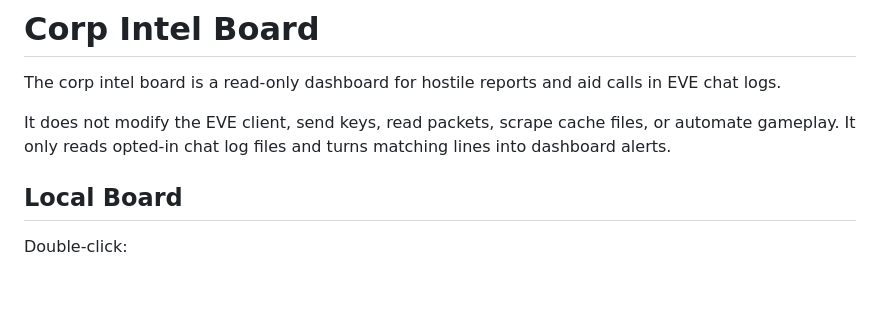
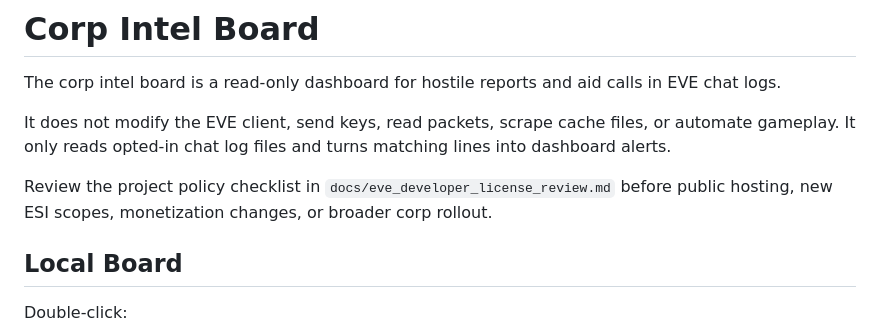
Before and after one commit to Harkkonan/eve-voice-pilot, a Markdown page: docs/corp_intel_board.md, the part around the change. GitHub-like rendering; blank space fills up the shorter version.

Commit message:
Document EVE developer license review

```diff
--- a/docs/corp_intel_board.md
+++ b/docs/corp_intel_board.md
@@ -3,6 +3,8 @@
 The corp intel board is a read-only dashboard for hostile reports and aid calls in EVE chat logs.
 
 It does not modify the EVE client, send keys, read packets, scrape cache files, or automate gameplay. It only reads opted-in chat log files and turns matching lines into dashboard alerts.
+
+Review the project policy checklist in `docs/eve_developer_license_review.md` before public hosting, new ESI scopes, monetization changes, or broader corp rollout.
 
 ## Local Board
 
```
Also changed, not shown: docs/eve_developer_license_review.md (added, +69 -0 lines).
